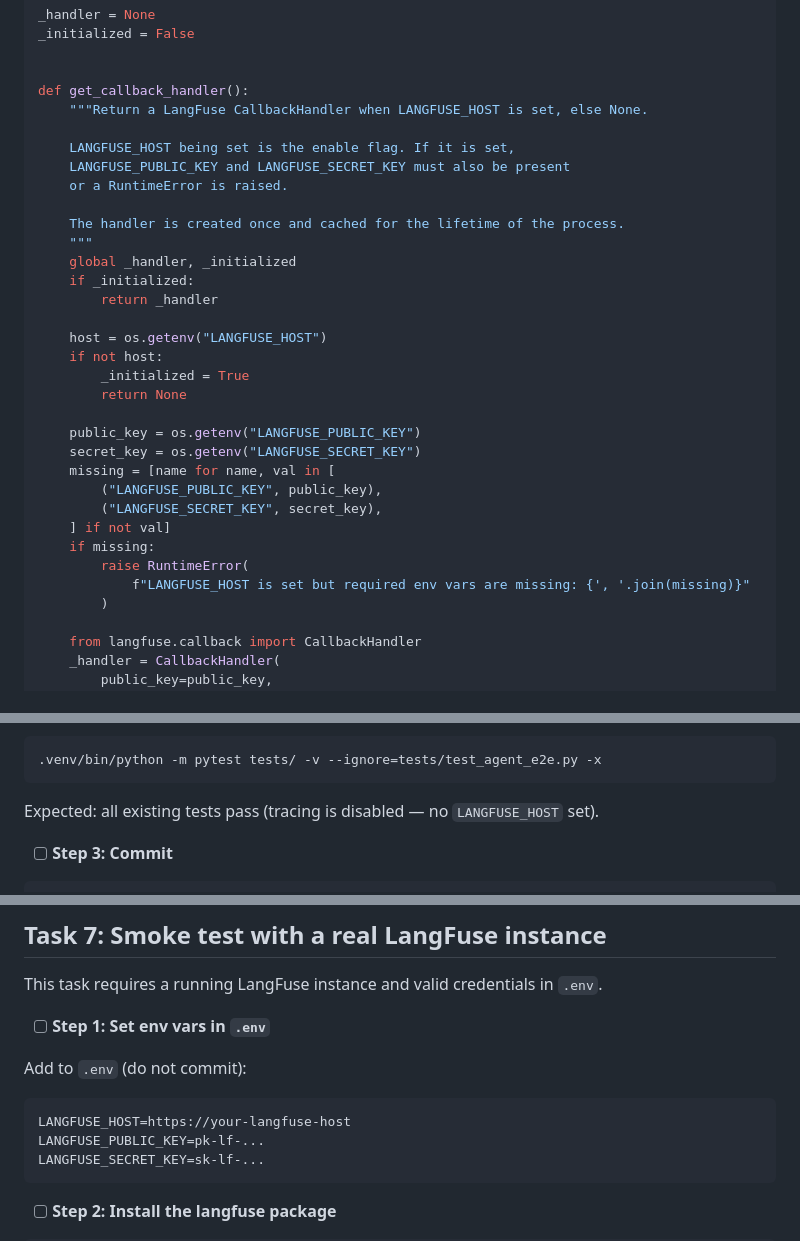
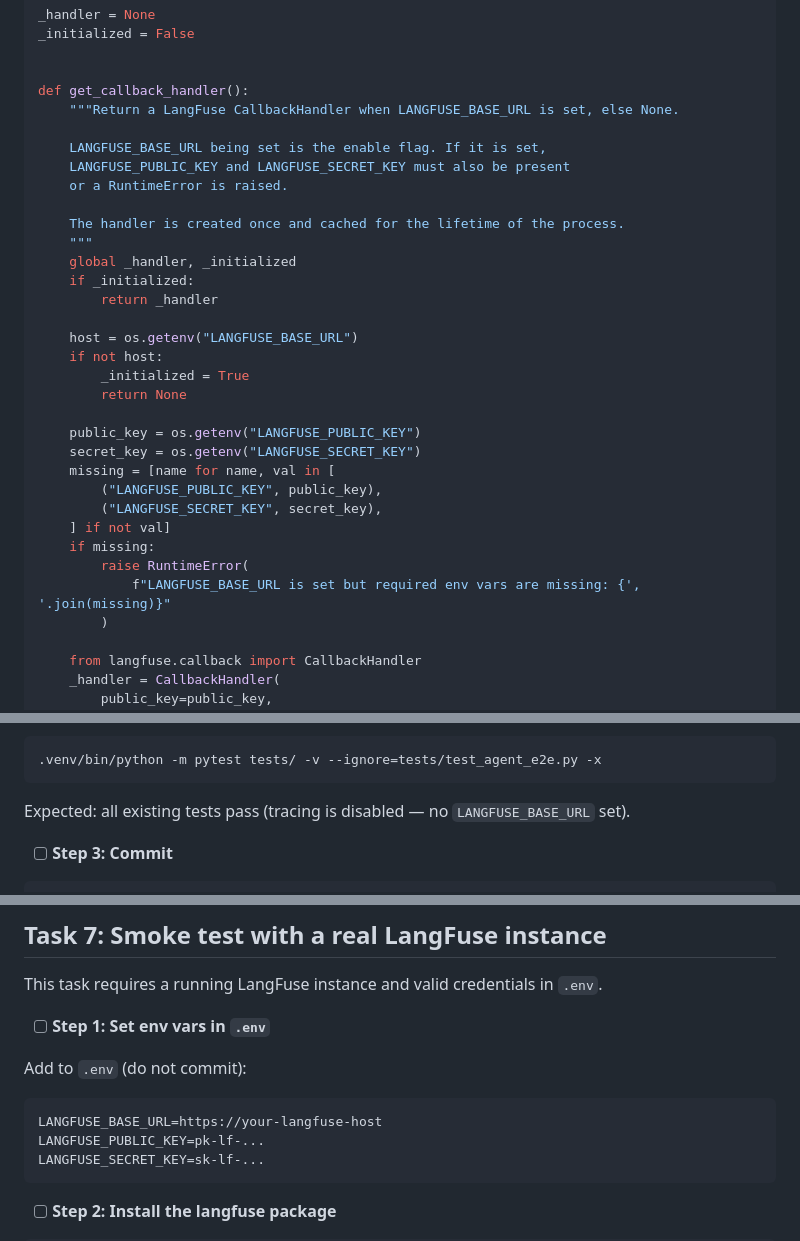
Before and after one commit to RenaissancePhilanthropy/geometry-diagram-generator, a Markdown page: docs/specs/2026-06-09-langfuse-tracing-plan.md, 3 parts joined by grey strips. Rendered like a GitHub page.

````diff
--- a/docs/specs/2026-06-09-langfuse-tracing-plan.md
+++ b/docs/specs/2026-06-09-langfuse-tracing-plan.md
@@ -146,9 +146,9 @@ _initialized = False
 
 
 def get_callback_handler():
-    """Return a LangFuse CallbackHandler when LANGFUSE_HOST is set, else None.
+    """Return a LangFuse CallbackHandler when LANGFUSE_BASE_URL is set, else None.
 
-    LANGFUSE_HOST being set is the enable flag. If it is set,
+    LANGFUSE_BASE_URL being set is the enable flag. If it is set,
     LANGFUSE_PUBLIC_KEY and LANGFUSE_SECRET_KEY must also be present
     or a RuntimeError is raised.
 
@@ -158,7 +158,7 @@ def get_callback_handler():
     if _initialized:
         return _handler
 
-    host = os.getenv("LANGFUSE_HOST")
+    host = os.getenv("LANGFUSE_BASE_URL")
     if not host:
         _initialized = True
         return None
@@ -171,7 +171,7 @@ def get_callback_handler():
     ] if not val]
     if missing:
         raise RuntimeError(
-            f"LANGFUSE_HOST is set but required env vars are missing: {', '.join(missing)}"
+            f"LANGFUSE_BASE_URL is set but required env vars are missing: {', '.join(missing)}"
         )
 
     from langfuse.callback import CallbackHandler
@@ -262,7 +262,7 @@ Replace the class body with (keep `__init__`, `logger`, `build_agent` unchanged
 .venv/bin/python -m pytest tests/ -v --ignore=tests/test_agent_e2e.py -x
 ```
 
-Expected: all existing tests pass (tracing is disabled — no `LANGFUSE_HOST` set).
+Expected: all existing tests pass (tracing is disabled — no `LANGFUSE_BASE_URL` set).
 
 - [ ] **Step 3: Commit**
 
@@ -586,7 +586,7 @@ This task requires a running LangFuse instance and valid credentials in `.env`.
 
 Add to `.env` (do not commit):
 ```
-LANGFUSE_HOST=https://your-langfuse-host
+LANGFUSE_BASE_URL=https://your-langfuse-host
 LANGFUSE_PUBLIC_KEY=pk-lf-...
 LANGFUSE_SECRET_KEY=sk-lf-...
 ```
````
Also changed, not shown: other parts of docs/specs/2026-06-09-langfuse-tracing-plan.md (+9 -9 lines), docs/specs/2026-06-09-langfuse-tracing-design.md (+9 -9 lines).
